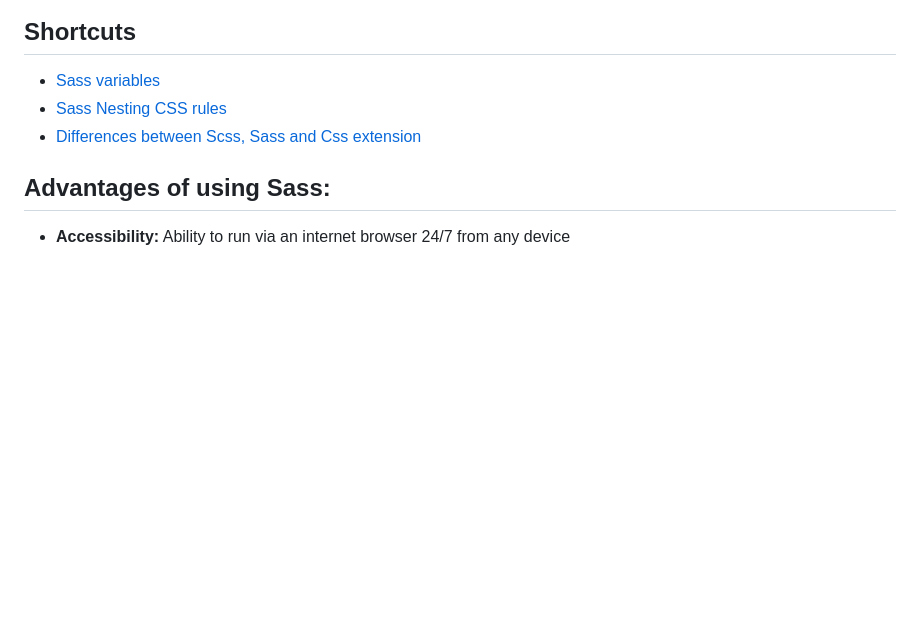
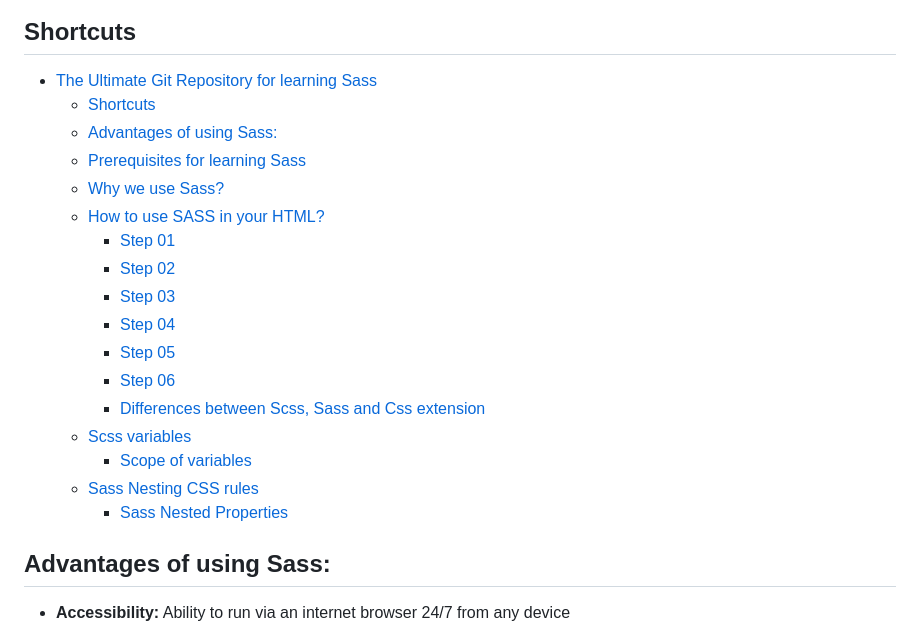
Before and after one commit to CodeWithMohaimin/get-started-with-sass, a Markdown page: README.md, the part around the change. Rendered like a GitHub page; blank space fills up the shorter version.

Commit message:
create shortcuts

```diff
--- a/README.md
+++ b/README.md
@@ -4,9 +4,23 @@
 
 ## Shortcuts
 
-- [Sass variables](#scss-variables)
-- [Sass Nesting CSS rules](#sass-nesting-css-rules)
-- [Differences between Scss, Sass and Css extension](#differences-between-scss-sass-and-css-extension)
+- [The Ultimate Git Repository for learning Sass](#the-ultimate-git-repository-for-learning-sass)
+  - [Shortcuts](#shortcuts)
+  - [Advantages of using Sass:](#advantages-of-using-sass)
+  - [Prerequisites for learning Sass](#prerequisites-for-learning-sass)
+  - [Why we use Sass?](#why-we-use-sass)
+  - [How to use SASS in your HTML?](#how-to-use-sass-in-your-html)
+    - [Step 01](#step-01)
+    - [Step 02](#step-02)
+    - [Step 03](#step-03)
+    - [Step 04](#step-04)
+    - [Step 05](#step-05)
+    - [Step 06](#step-06)
+    - [Differences between Scss, Sass and Css extension](#differences-between-scss-sass-and-css-extension)
+  - [Scss variables](#scss-variables)
+    - [Scope of variables](#scope-of-variables)
+  - [Sass Nesting CSS rules](#sass-nesting-css-rules)
+    - [Sass Nested Properties](#sass-nested-properties)
 
 ## Advantages of using Sass:
 
```
